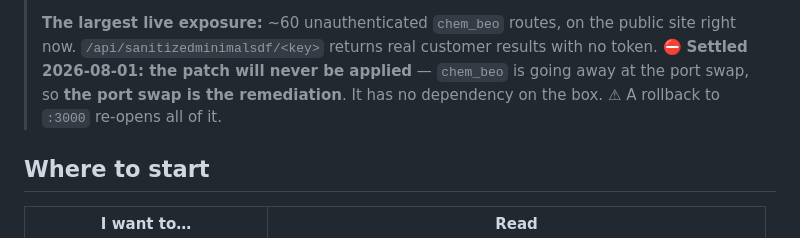
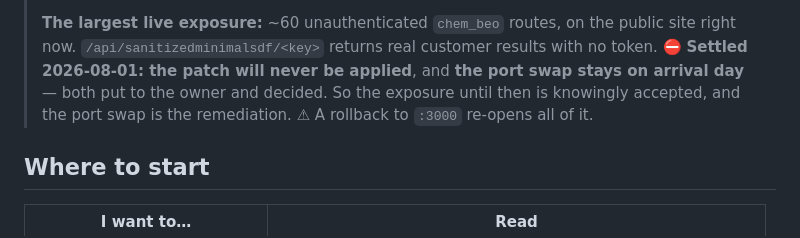
Before and after one commit to kobimic887/medsaas, a Markdown page: docs/README.md, the part around the change. Rendered like a GitHub page.

```diff
--- a/docs/README.md
+++ b/docs/README.md
@@ -53,9 +53,9 @@ bloat it.
 >
 > **The largest live exposure:** ~60 unauthenticated `chem_beo` routes, on the public site
 > right now. `/api/sanitizedminimalsdf/<key>` returns real customer results with no token.
-> ⛔ **Settled 2026-08-01: the patch will never be applied** — `chem_beo` is going away at the
-> port swap, so **the port swap is the remediation**. It has no dependency on the box.
-> ⚠ A rollback to `:3000` re-opens all of it.
+> ⛔ **Settled 2026-08-01: the patch will never be applied**, and **the port swap stays on
+> arrival day** — both put to the owner and decided. So the exposure until then is knowingly
+> accepted, and the port swap is the remediation. ⚠ A rollback to `:3000` re-opens all of it.
 
 ## Where to start
 
```
Also changed, not shown: docs/ARRIVAL-RUNBOOK.md (+8 -2 lines), docs/NEXT-SESSION.md (+9 -6 lines).
